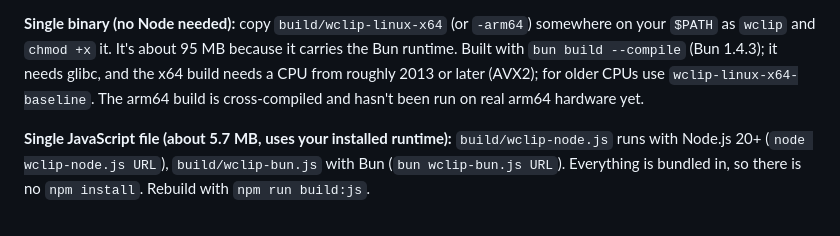
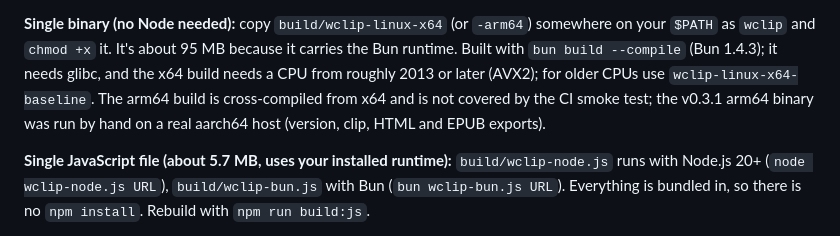
Before and after one commit to BoboDupla/wclip, a Markdown page: README.md, the part around the change. Rendered like a GitHub page.

Commit message:
Note that the arm64 build was run on real arm64 hardware
The v0.3.1 arm64 binary was executed on an aarch64 host: --version, a real
clip and the HTML and EPUB exports all worked. CI still only smoke-tests the
two x64 binaries, so say that rather than claiming the build is untested.

```diff
--- a/README.md
+++ b/README.md
@@ -26,7 +26,8 @@ in `build/`.
 your `$PATH` as `wclip` and `chmod +x` it. It's about 95 MB because it carries the Bun runtime.
 Built with `bun build --compile` (Bun 1.4.3); it needs glibc, and the x64 build needs a CPU
 from roughly 2013 or later (AVX2); for older CPUs use `wclip-linux-x64-baseline`. The arm64
-build is cross-compiled and hasn't been run on real arm64 hardware yet.
+build is cross-compiled from x64 and is not covered by the CI smoke test; the v0.3.1 arm64
+binary was run by hand on a real aarch64 host (version, clip, HTML and EPUB exports).
 
 **Single JavaScript file (about 5.7 MB, uses your installed runtime):** `build/wclip-node.js`
 runs with Node.js 20+ (`node wclip-node.js URL`), `build/wclip-bun.js` with Bun
```
